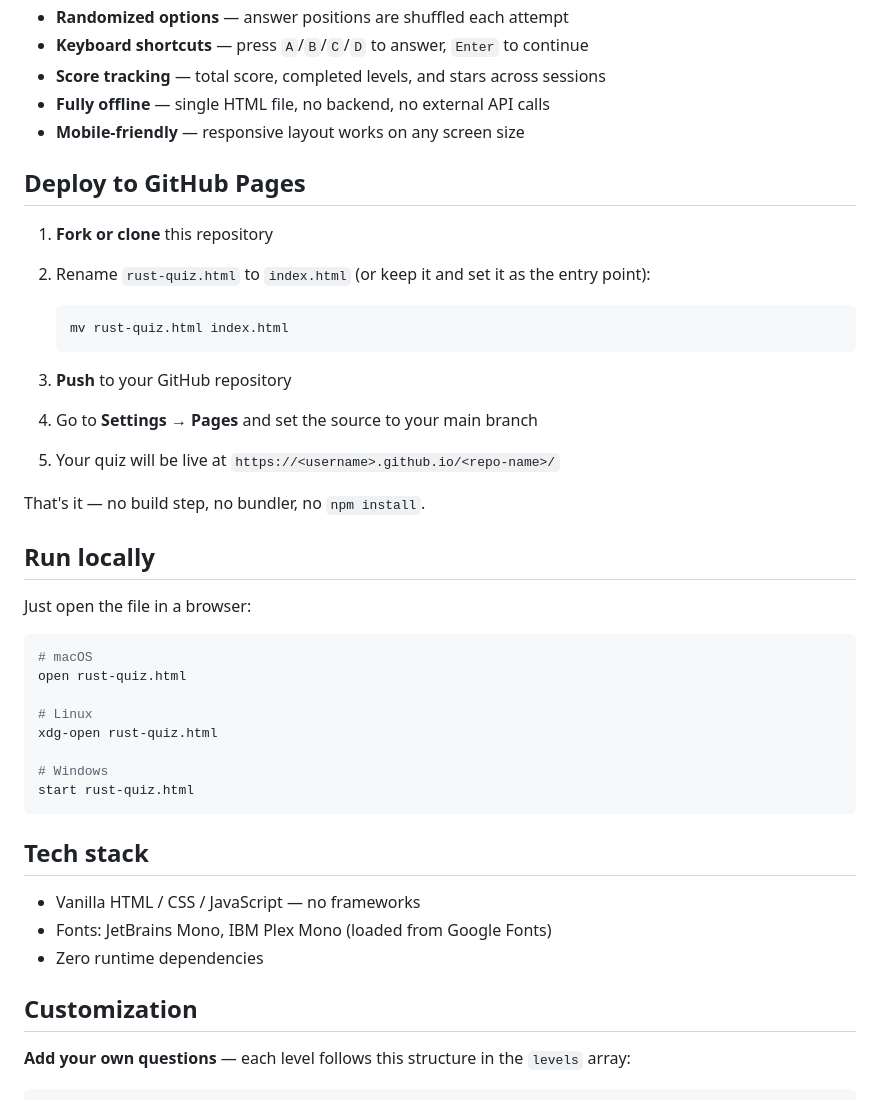
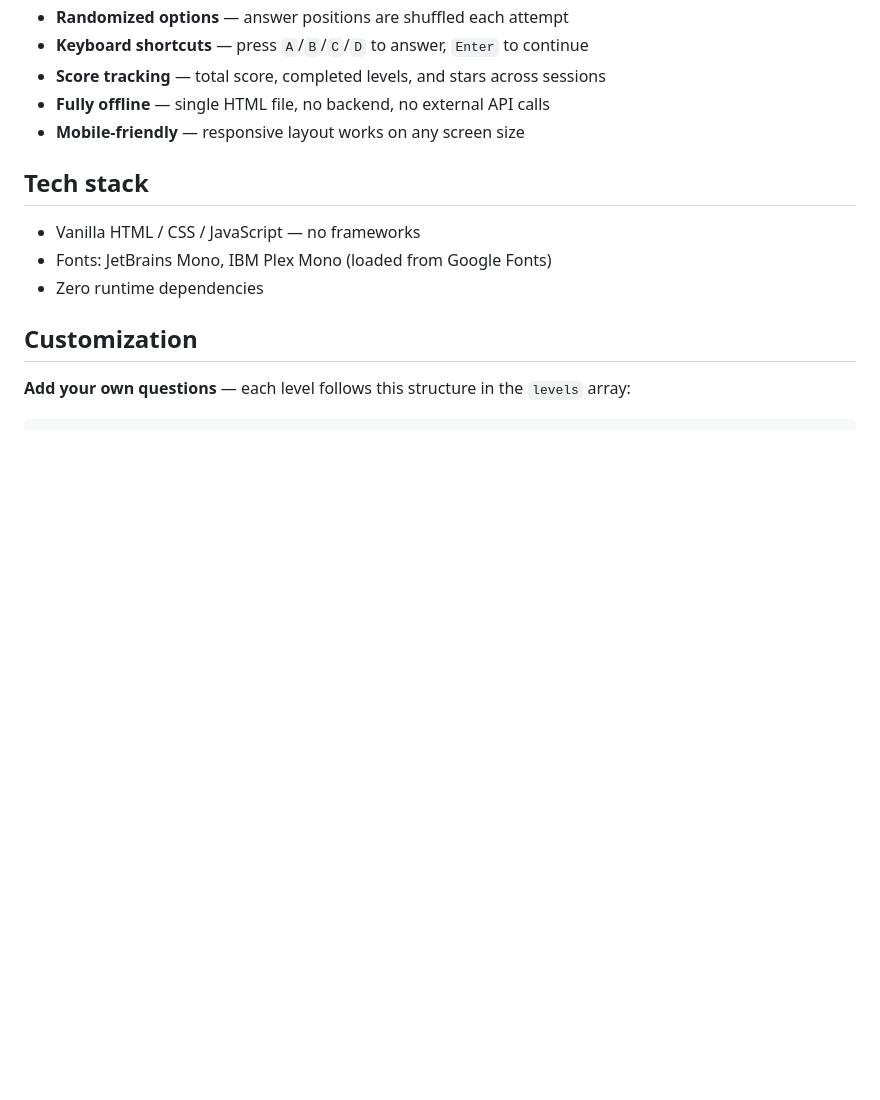
Before and after one commit to laurentDellaNegra/rust-quiz, a Markdown page: README.md, the part around one of its changes. GitHub-like rendering; blank space fills up the shorter version.

````diff
--- a/README.md
+++ b/README.md
@@ -50,39 +50,6 @@ A single-page web app that turns each chapter of the official Rust Book into a 5
 - **Fully offline** — single HTML file, no backend, no external API calls
 - **Mobile-friendly** — responsive layout works on any screen size
 
-## Deploy to GitHub Pages
-
-1. **Fork or clone** this repository
-
-2. Rename `rust-quiz.html` to `index.html` (or keep it and set it as the entry point):
-
-   ```bash
-   mv rust-quiz.html index.html
-   ```
-
-3. **Push** to your GitHub repository
-
-4. Go to **Settings → Pages** and set the source to your main branch
-
-5. Your quiz will be live at `https://<username>.github.io/<repo-name>/`
-
-That's it — no build step, no bundler, no `npm install`.
-
-## Run locally
-
-Just open the file in a browser:
-
-```bash
-# macOS
-open rust-quiz.html
-
-# Linux
-xdg-open rust-quiz.html
-
-# Windows
-start rust-quiz.html
-```
-
 ## Tech stack
 
 - Vanilla HTML / CSS / JavaScript — no frameworks
````
Also changed, not shown: other parts of README.md (+1 -1 lines).
